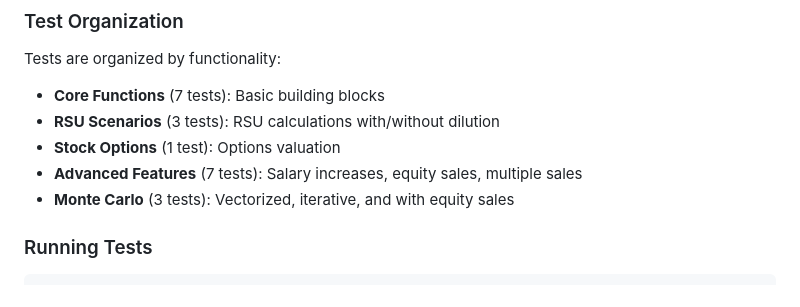
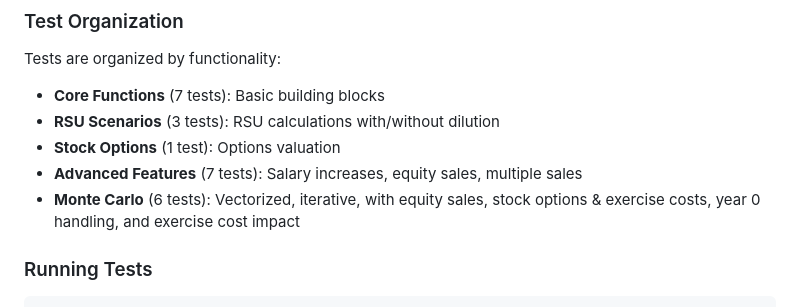
Before and after one commit to eyadsibai/worth_it, a Markdown page: AGENT.md, the part around the change. Drawn GitHub-style.

Commit message:
Update AGENT.md
Co-authored-by: Copilot <175728472+Copilot@users.noreply.github.com>

```diff
--- a/AGENT.md
+++ b/AGENT.md
@@ -213,7 +213,7 @@ Tests are organized by functionality:
 - **RSU Scenarios** (3 tests): RSU calculations with/without dilution
 - **Stock Options** (1 test): Options valuation
 - **Advanced Features** (7 tests): Salary increases, equity sales, multiple sales
-- **Monte Carlo** (3 tests): Vectorized, iterative, and with equity sales
+- **Monte Carlo** (6 tests): Vectorized, iterative, with equity sales, stock options & exercise costs, year 0 handling, and exercise cost impact
 
 ### Running Tests
 
```
